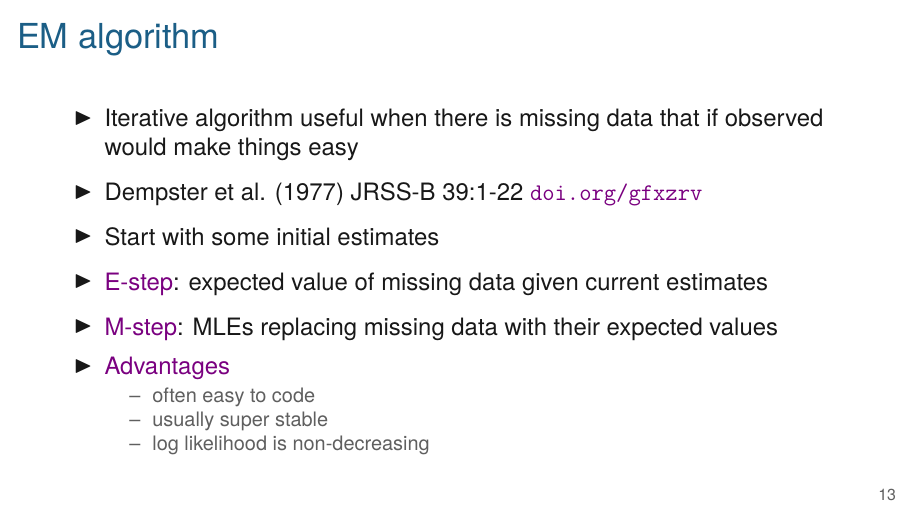
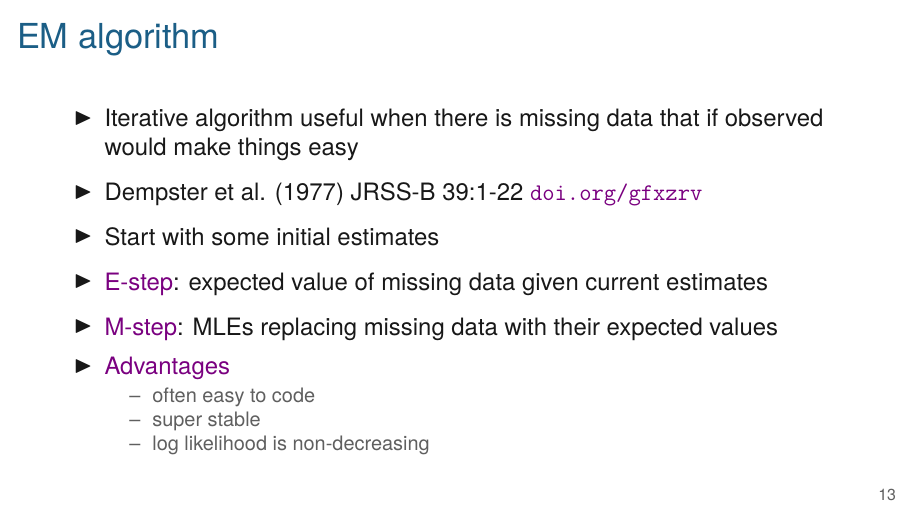
Before and after one commit to kbroman/AdvData, LaTeX slides (05_tcells/05_tcells.tex): page 13 of 27. Compiled offline with XeLaTeX.

Commit message:
Usually super stable -> super stable

```diff
--- a/05_tcells/05_tcells.tex
+++ b/05_tcells/05_tcells.tex
@@ -240,7 +240,7 @@
   \item {\hilit Advantages}
     \bi
   \item often easy to code
-  \item usually super stable
+  \item super stable
   \item log likelihood is non-decreasing
     \ei
     \ei
```
